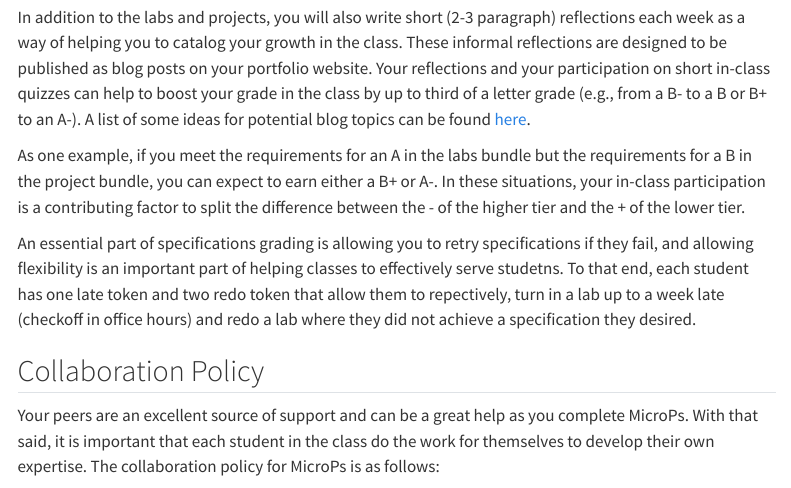
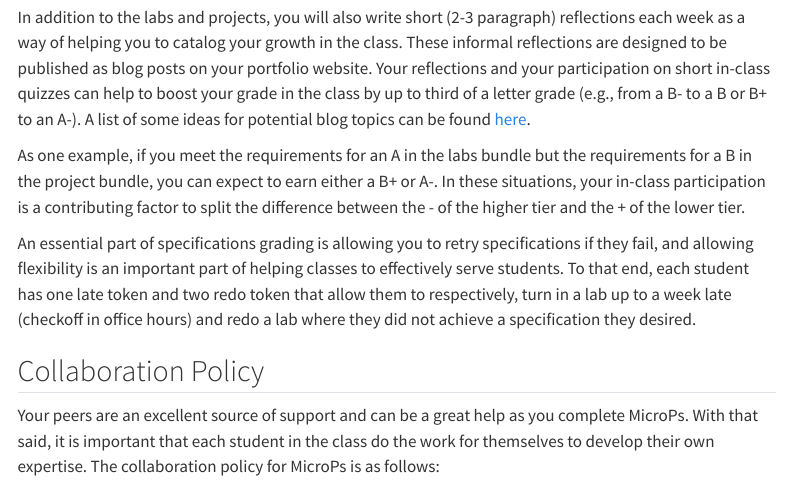
Before and after one commit to HMC-E155/hmc-e155.github.io, a Quarto document (syllabus/index.qmd): the page in a window 1100 px wide, from 4240 px down. Rendered offline with R 4.5, knitr and Pandoc in place of Quarto, with nearby package versions; menus at the side of the page are left out.

Commit message:
Syllabus typo fix

```diff
--- a/syllabus/index.qmd
+++ b/syllabus/index.qmd
@@ -116,7 +116,7 @@ In addition to the labs and projects, you will also write short (2-3 paragraph)
 
 As one example, if you meet the requirements for an A in the labs bundle but the requirements for a B in the project bundle, you can expect to earn either a B+ or A-. In these situations, your in-class participation is a contributing factor to split the difference between the - of the higher tier and the + of the lower tier.
 
-An essential part of specifications grading is allowing you to retry specifications if they fail, and allowing flexibility is an important part of helping classes to effectively serve studetns.  To that end, each student has one late token and two redo token that allow them to repectively, turn in a lab up to a week late (checkoff in office hours) and redo a lab where they did not achieve a specification they desired.
+An essential part of specifications grading is allowing you to retry specifications if they fail, and allowing flexibility is an important part of helping classes to effectively serve students.  To that end, each student has one late token and two redo token that allow them to respectively, turn in a lab up to a week late (checkoff in office hours) and redo a lab where they did not achieve a specification they desired.
 
 ## Collaboration Policy
 
```
